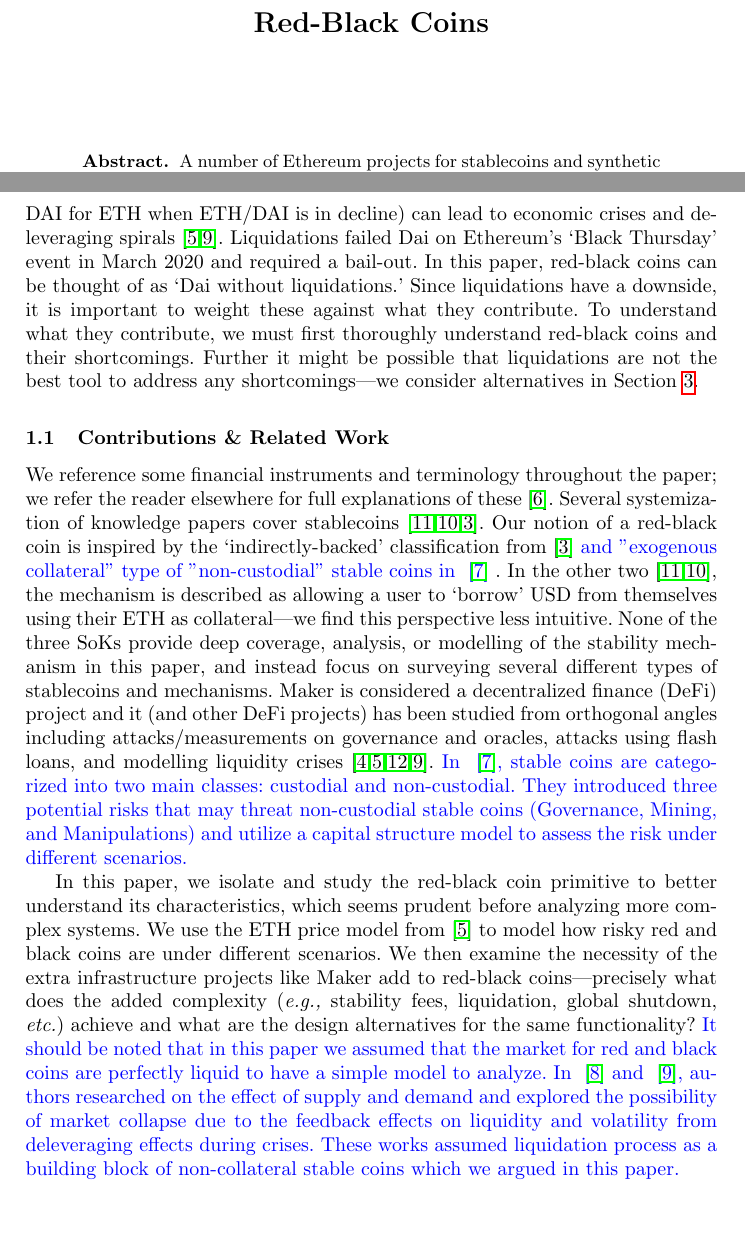
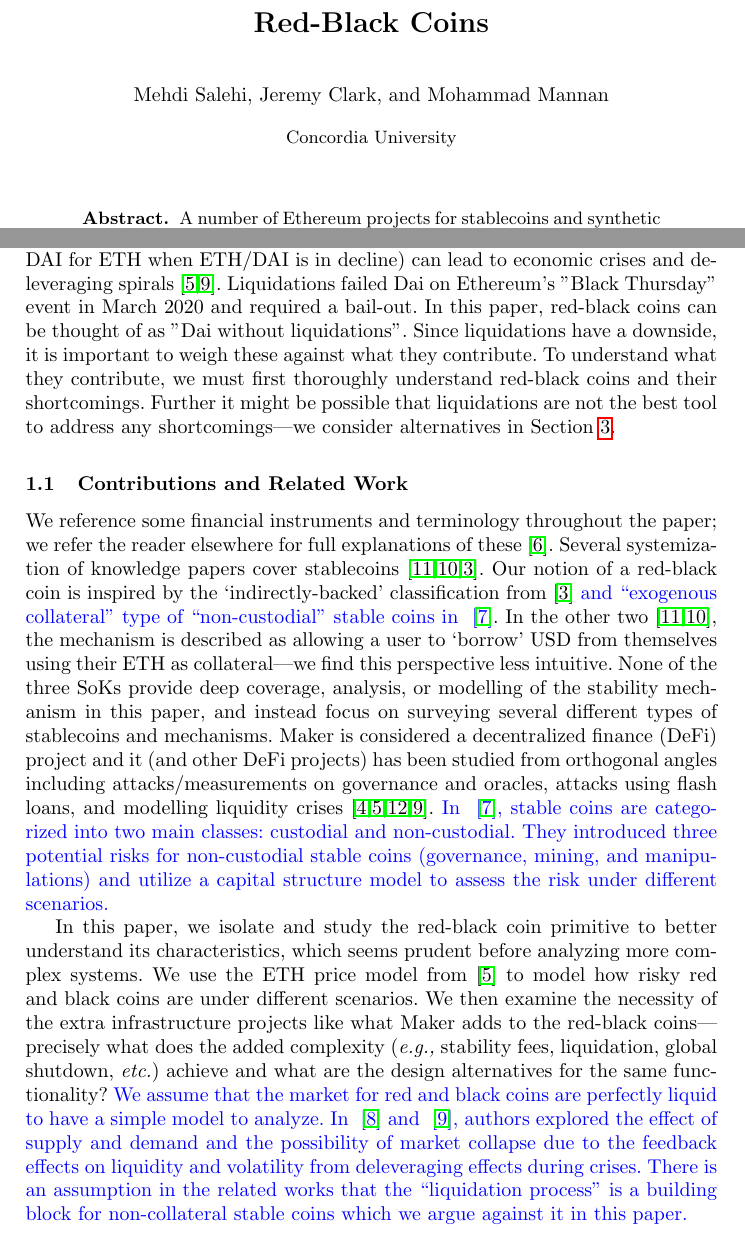
Before and after one commit to GreatSoshiant/Monte-Carlo, a LaTeX thesis (latex/LNCS/main.tex, which reads latex/LNCS/sections/body.tex): two parts of pages 1 and 3 of 10, joined at a grey line, cut so that both start at the same text, the shorter picture padded with empty space. Compiled offline with pdfLaTeX.

Commit message:
minor changes

```diff
--- a/latex/LNCS/main.tex
+++ b/latex/LNCS/main.tex
@@ -18,8 +18,8 @@
 
 \title{\Large \bf Red-Black Coins}
 
-\author{}
-\institute{}
+\author{Mehdi Salehi \and Jeremy Clark \and Mohammad Mannan}
+\institute{Concordia University}
 %\author{Mehdi Salehi \and Jeremy Clark \and Mohammad Mannan}
 %\institute{Concordia University}
 
--- a/latex/LNCS/sections/body.tex
+++ b/latex/LNCS/sections/body.tex
@@ -18,12 +18,12 @@ The key idea is that the black coin will nearly always be worth the equivalent o
 
-\paragraph{Liquidations.} The worst-case scenario for a red-black coin is a decline in the value of ETH/USD. As a primitive, red-black coins simply force the holders to take on this risk. By contrast, liquidations are the main preventative mechanism used by full-fledged systems like Dai. Liquidations are controversial: many vault holders have lost ETH due to liquidations, they require special monitoring tools (\eg \texttt{DeFiSaver.com}), any analysis includes assumptions about how humans behave and how fast market actions can be taken, and maligned incentives (\eg return DAI for ETH when ETH/DAI is in decline) can lead to economic crises and de-leveraging spirals~\cite{GPH+20,KMM20}. Liquidations failed Dai on Ethereum's `Black Thursday' event in March 2020 and required a bail-out. In this paper, red-black coins can be thought of as `Dai without liquidations.' Since liquidations have a downside, it is important to weight these against what they contribute. To understand what they contribute, we must first thoroughly understand red-black coins and their shortcomings. Further it might be possible that liquidations are not the best tool to address any shortcomings---we consider alternatives in Section~\ref{sec:taxonomy}.
+\paragraph{Liquidations.} The worst-case scenario for a red-black coin is a decline in the value of ETH/USD. As a primitive, red-black coins simply force the holders to take on this risk. By contrast, liquidations are the main preventative mechanism used by full-fledged systems like Dai. Liquidations are controversial: many vault holders have lost ETH due to liquidations, they require special monitoring tools (\eg \texttt{DeFiSaver.com}), any analysis includes assumptions about how humans behave and how fast market actions can be taken, and maligned incentives (\eg return DAI for ETH when ETH/DAI is in decline) can lead to economic crises and de-leveraging spirals~\cite{GPH+20,KMM20}. Liquidations failed Dai on Ethereum's "Black Thursday" event in March 2020 and required a bail-out. In this paper, red-black coins can be thought of as "Dai without liquidations". Since liquidations have a downside, it is important to weigh these against what they contribute. To understand what they contribute, we must first thoroughly understand red-black coins and their shortcomings. Further it might be possible that liquidations are not the best tool to address any shortcomings---we consider alternatives in Section~\ref{sec:taxonomy}.
 
 
-\subsection{Contributions \& Related Work} We reference some financial instruments and terminology throughout the paper; we refer the reader elsewhere for full explanations of these~\cite{Har03}. Several systemization of knowledge papers cover stablecoins~\cite{PHP+19,MSS20,CDM20}. Our notion of a red-black coin is inspired by the `indirectly-backed' classification from~\cite{CDM20} \textcolor{blue}{and "exogenous collateral" type of "non-custodial" stable coins in ~\cite{klages2020stablecoins}}
-. In the other two~\cite{PHP+19,MSS20}, the mechanism is described as allowing a user to `borrow' USD from themselves using their ETH as collateral---we find this perspective less intuitive. None of the three SoKs provide deep coverage, analysis, or modelling of the stability mechanism in this paper, and instead focus on surveying several different types of stablecoins and mechanisms. Maker is considered a decentralized finance (DeFi) project and it (and other DeFi projects) has been studied from orthogonal angles including attacks/measurements on governance and oracles, attacks using flash loans, and modelling liquidity crises~\cite{GRB20,GPH+20,QZLG20,KMM20}. \textcolor{blue}{In ~\cite{klages2020stablecoins}, stable coins are categorized into two main classes: custodial and non-custodial. They introduced three potential risks that may threat non-custodial stable coins (Governance, Mining, and Manipulations) and utilize a capital structure model to assess the risk under different scenarios.}
+\subsection{Contributions and Related Work} We reference some financial instruments and terminology throughout the paper; we refer the reader elsewhere for full explanations of these~\cite{Har03}. Several systemization of knowledge papers cover stablecoins~\cite{PHP+19,MSS20,CDM20}. Our notion of a red-black coin is inspired by the `indirectly-backed' classification from~\cite{CDM20} \textcolor{blue}{and ``exogenous collateral'' type of ``non-custodial'' stable coins in ~\cite{klages2020stablecoins}}.
+In the other two~\cite{PHP+19,MSS20}, the mechanism is described as allowing a user to `borrow' USD from themselves using their ETH as collateral---we find this perspective less intuitive. None of the three SoKs provide deep coverage, analysis, or modelling of the stability mechanism in this paper, and instead focus on surveying several different types of stablecoins and mechanisms. Maker is considered a decentralized finance (DeFi) project and it (and other DeFi projects) has been studied from orthogonal angles including attacks/measurements on governance and oracles, attacks using flash loans, and modelling liquidity crises~\cite{GRB20,GPH+20,QZLG20,KMM20}. \textcolor{blue}{In ~\cite{klages2020stablecoins}, stable coins are categorized into two main classes: custodial and non-custodial. They introduced three potential risks for non-custodial stable coins (governance, mining, and manipulations) and utilize a capital structure model to assess the risk under different scenarios.}
 
 
 
-In this paper, we isolate and study the red-black coin primitive to better understand its characteristics, which seems prudent before analyzing more complex systems. We use the ETH price model from~\cite{GPH+20} to model how risky red and black coins are under different scenarios. We then examine the necessity of the extra infrastructure projects like Maker add to red-black coins---precisely what does the added complexity (\eg stability fees, liquidation, global shutdown, \etc) achieve and what are the design alternatives for the same functionality?
-\textcolor{blue}{It should be noted that in this paper we assumed that the market for red and black coins are perfectly liquid to have a simple model to analyze. In ~\cite{klages2019stability} and ~\cite{KMM20}, authors researched on the effect of supply and demand and explored the possibility of market collapse due to the feedback effects on liquidity and volatility from deleveraging effects during crises. These works assumed liquidation process as a building block of non-collateral stable coins which we argued in this paper.}
+In this paper, we isolate and study the red-black coin primitive to better understand its characteristics, which seems prudent before analyzing more complex systems. We use the ETH price model from~\cite{GPH+20} to model how risky red and black coins are under different scenarios. We then examine the necessity of the extra infrastructure projects like what Maker adds to the red-black coins---precisely what does the added complexity (\eg stability fees, liquidation, global shutdown, \etc) achieve and what are the design alternatives for the same functionality?
+\textcolor{blue}{We assume that the market for red and black coins are perfectly liquid to have a simple model to analyze. In ~\cite{klages2019stability} and ~\cite{KMM20}, authors explored the effect of supply and demand and the possibility of market collapse due to the feedback effects on liquidity and volatility from deleveraging effects during crises. There is an assumption in the related works that the ``liquidation process'' is a building block for non-collateral stable coins which we argue against it in this paper.}
 
```
Also changed, not shown: latex/LNCS/main.pdf, latex/LNCS/sections/body.tex (8 more changed lines), 4 other files.
